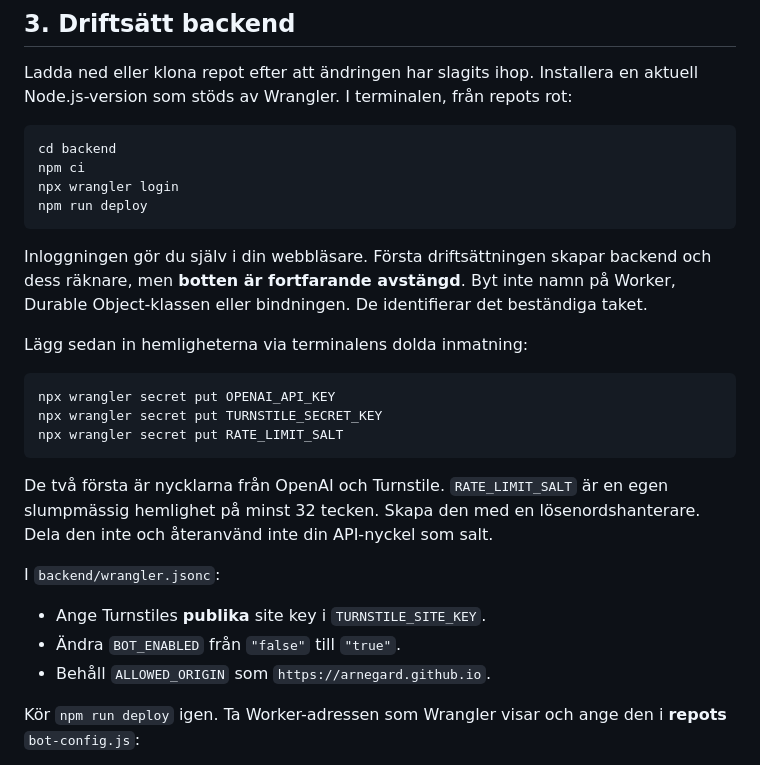
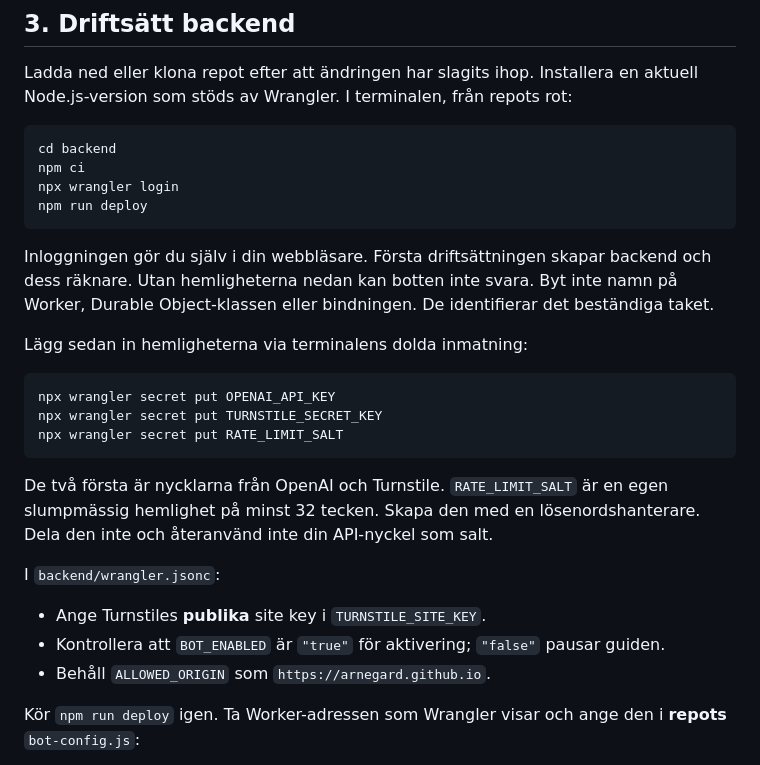
Before and after one commit to Arnegard/Portunus, a Markdown page: AI-GUIDE.md, the part around one of its changes. Drawn GitHub-style.

````diff
--- a/AI-GUIDE.md
+++ b/AI-GUIDE.md
@@ -34,7 +34,7 @@ npx wrangler login
 npm run deploy
 ```
 
-Inloggningen gör du själv i din webbläsare. Första driftsättningen skapar backend och dess räknare, men **botten är fortfarande avstängd**. Byt inte namn på Worker, Durable Object-klassen eller bindningen. De identifierar det beständiga taket.
+Inloggningen gör du själv i din webbläsare. Första driftsättningen skapar backend och dess räknare. Utan hemligheterna nedan kan botten inte svara. Byt inte namn på Worker, Durable Object-klassen eller bindningen. De identifierar det beständiga taket.
 
 Lägg sedan in hemligheterna via terminalens dolda inmatning:
 
@@ -49,7 +49,7 @@ De två första är nycklarna från OpenAI och Turnstile. `RATE_LIMIT_SALT` är
 I `backend/wrangler.jsonc`:
 
 - Ange Turnstiles **publika** site key i `TURNSTILE_SITE_KEY`.
-- Ändra `BOT_ENABLED` från `"false"` till `"true"`.
+- Kontrollera att `BOT_ENABLED` är `"true"` för aktivering; `"false"` pausar guiden.
 - Behåll `ALLOWED_ORIGIN` som `https://arnegard.github.io`.
 
 Kör `npm run deploy` igen. Ta Worker-adressen som Wrangler visar och ange den i **repots** `bot-config.js`:
````
Also changed, not shown: other parts of AI-GUIDE.md (+23 -11 lines).
